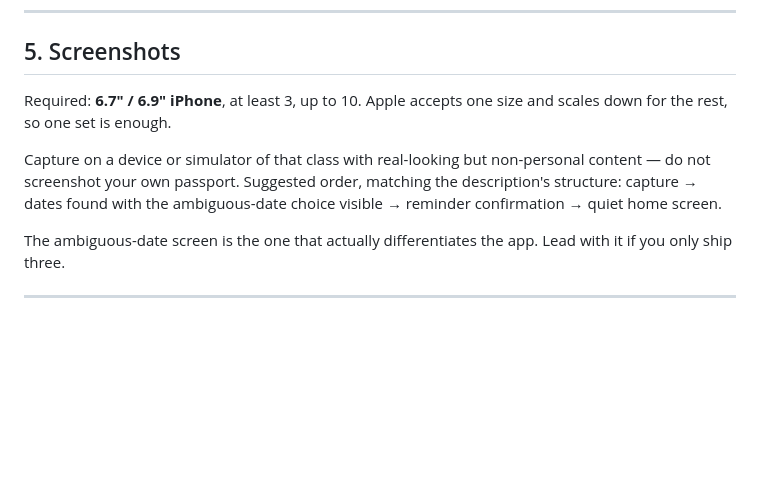
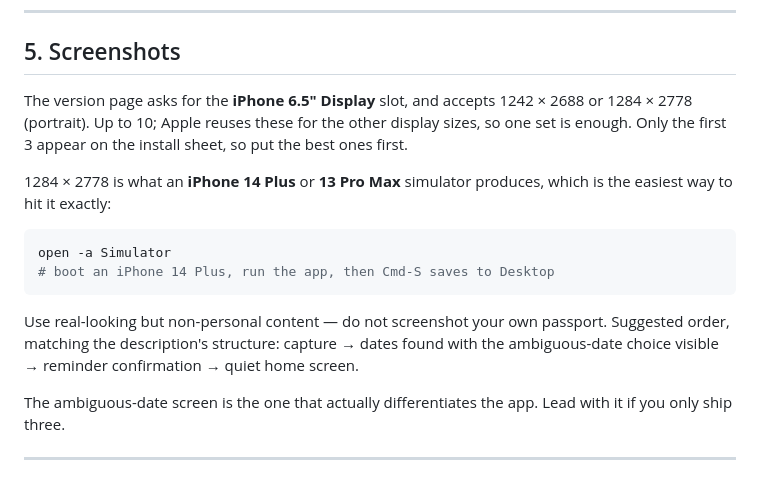
Before and after one commit to dleventis/KeepMind, a Markdown page: docs/RELEASE_CHECKLIST.md, the part around the change. GitHub-like rendering; blank space fills up the shorter version.

Commit message:
Correct the screenshot spec to the 6.5-inch slot App Store Connect asks for
Co-Authored-By: Claude Opus 5 <noreply@anthropic.com>
Claude-Session: https://claude.ai/code/session_01EmLAKj4LUEGu3wdD5Z63aA

````diff
--- a/docs/RELEASE_CHECKLIST.md
+++ b/docs/RELEASE_CHECKLIST.md
@@ -151,14 +151,23 @@ Verify end to end:
 
 ## 5. Screenshots
 
-Required: **6.7″ / 6.9″ iPhone**, at least 3, up to 10. Apple accepts one
-size and scales down for the rest, so one set is enough.
+The version page asks for the **iPhone 6.5″ Display** slot, and accepts
+1242 × 2688 or 1284 × 2778 (portrait). Up to 10; Apple reuses these for
+the other display sizes, so one set is enough. Only the first 3 appear on
+the install sheet, so put the best ones first.
 
-Capture on a device or simulator of that class with real-looking but
-non-personal content — do not screenshot your own passport. Suggested
-order, matching the description's structure: capture → dates found with
-the ambiguous-date choice visible → reminder confirmation → quiet home
-screen.
+1284 × 2778 is what an **iPhone 14 Plus** or **13 Pro Max** simulator
+produces, which is the easiest way to hit it exactly:
+
+```sh
+open -a Simulator
+# boot an iPhone 14 Plus, run the app, then Cmd-S saves to Desktop
+```
+
+Use real-looking but non-personal content — do not screenshot your own
+passport. Suggested order, matching the description's structure: capture
+→ dates found with the ambiguous-date choice visible → reminder
+confirmation → quiet home screen.
 
 The ambiguous-date screen is the one that actually differentiates the
 app. Lead with it if you only ship three.
````
